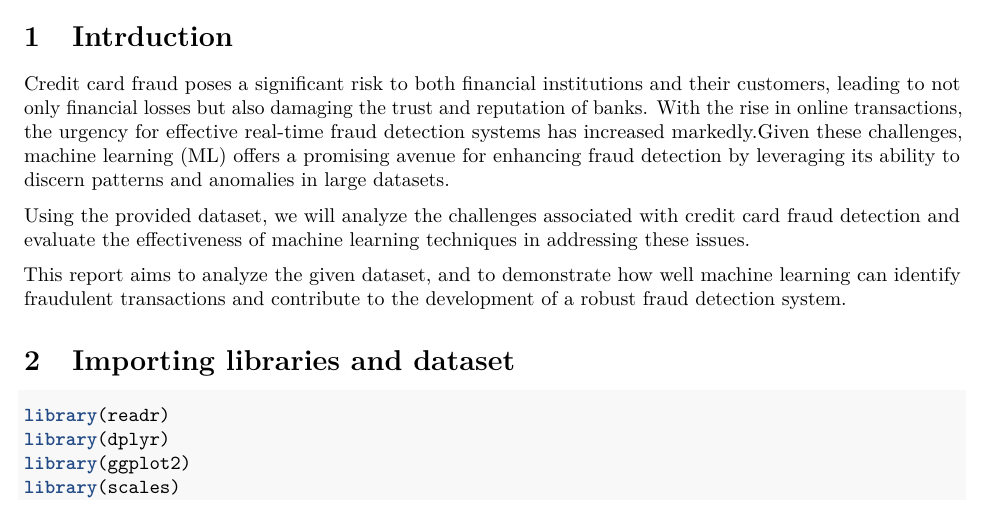
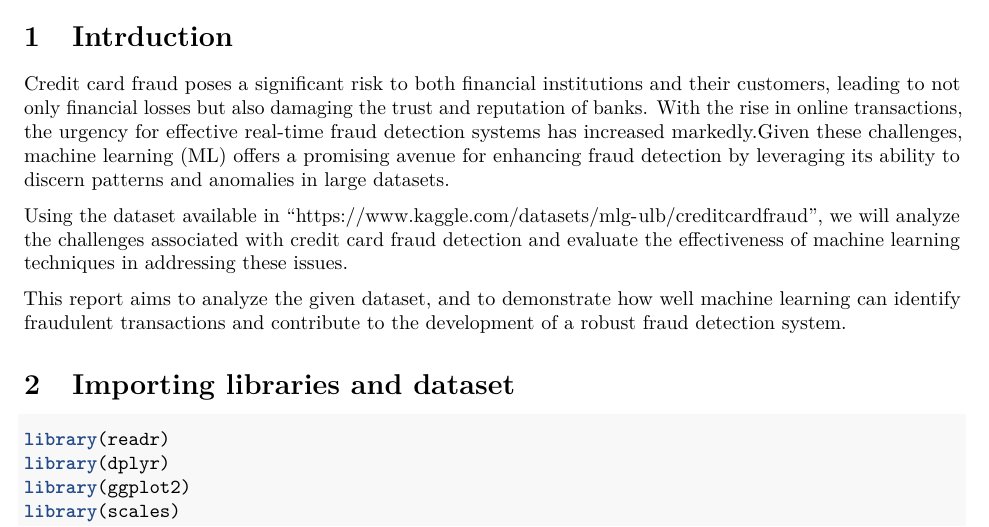
Before and after one commit to lahmabdel/Credit-Card-Fraud-with-R, an R Markdown document (Credit Card Fraud.Rmd): part of page 1 of 7, cut so that both start at the same text. Rendered offline with R 4.5, knitr and Pandoc, then LaTeX, with nearby package versions; some code elsewhere in the file could not run offline.

Commit message:
Update Credit Card Fraud.Rmd

```diff
--- a/Credit Card Fraud.Rmd
+++ b/Credit Card Fraud.Rmd
@@ -35,7 +35,7 @@ knitr::opts_chunk$set(echo = TRUE)
 
 Credit card fraud poses a significant risk to both financial institutions and their customers, leading to not only financial losses but also damaging the trust and reputation of banks. With the rise in online transactions, the urgency for effective real-time fraud detection systems has increased markedly.Given these challenges, machine learning (ML) offers a promising avenue for enhancing fraud detection by leveraging its ability to discern patterns and anomalies in large datasets.
 
-Using the provided dataset, we will analyze the challenges associated with credit card fraud detection and evaluate the effectiveness of machine learning techniques in addressing these issues.
+Using the dataset available in "https://www.kaggle.com/datasets/mlg-ulb/creditcardfraud", we will analyze the challenges associated with credit card fraud detection and evaluate the effectiveness of machine learning techniques in addressing these issues.
 
 This report aims to analyze the given dataset, and to demonstrate how well machine learning can identify fraudulent transactions and contribute to the development of a robust fraud detection system.
 
```
